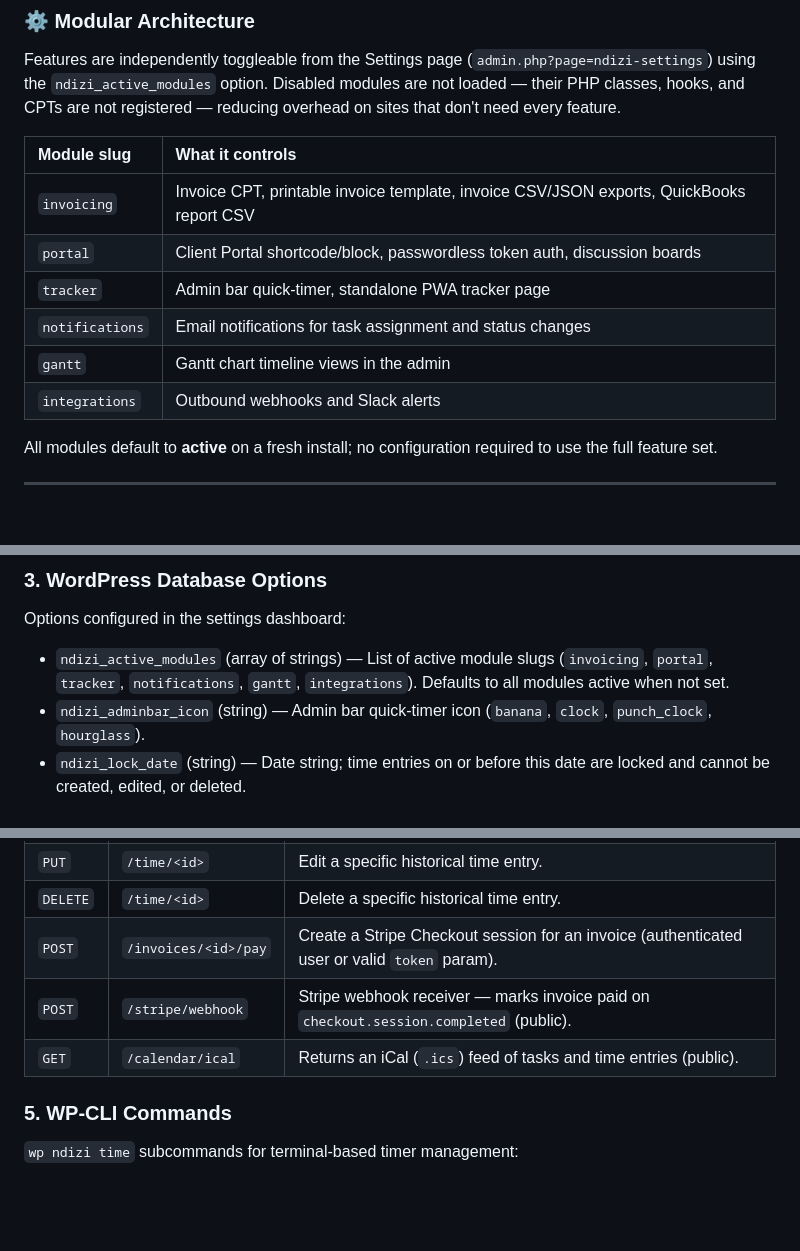
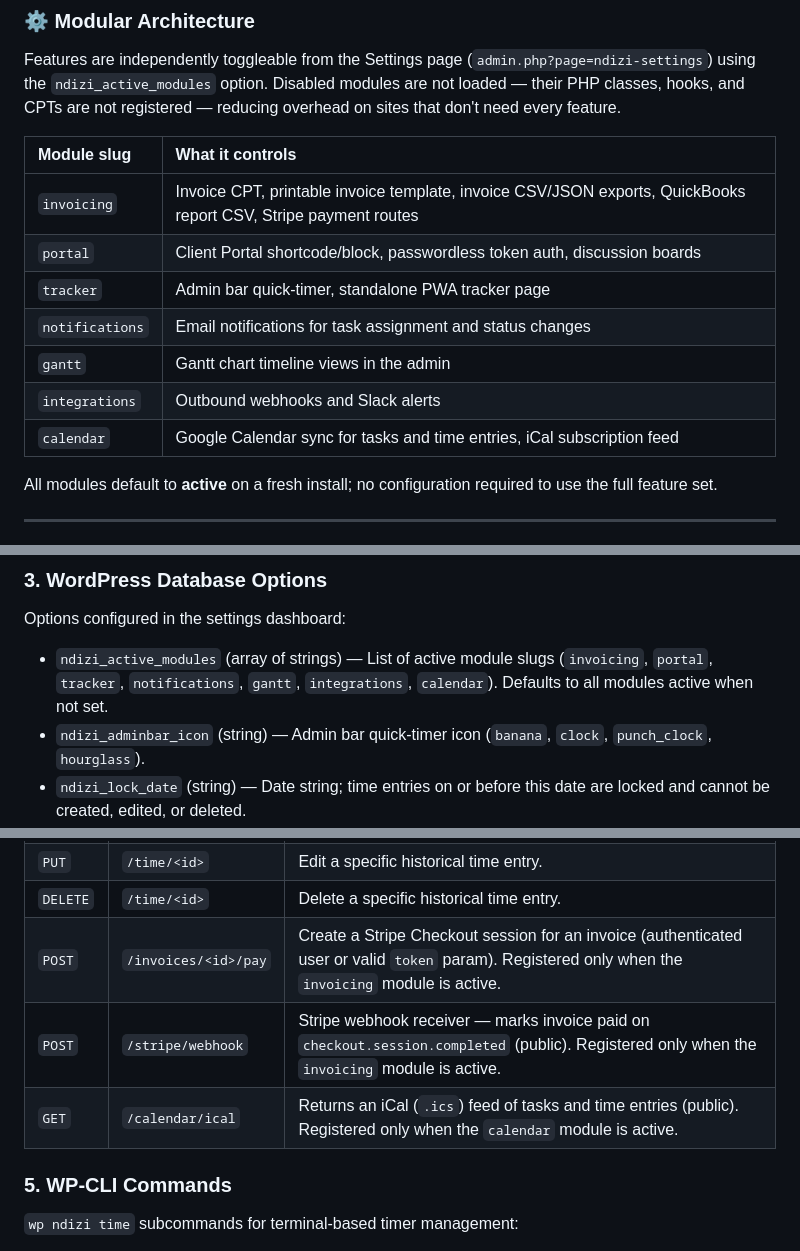
Before and after one commit to georgestephanis/plugins, a Markdown page: ndizi-project-management/README.md, 3 parts joined by grey strips. Drawn GitHub-style; blank space fills up the shorter version.

```diff
--- a/ndizi-project-management/README.md
+++ b/ndizi-project-management/README.md
@@ -79,12 +79,13 @@ Features are independently toggleable from the Settings page (`admin.php?page=nd
 
 | Module slug | What it controls |
 | :--- | :--- |
-| `invoicing` | Invoice CPT, printable invoice template, invoice CSV/JSON exports, QuickBooks report CSV |
+| `invoicing` | Invoice CPT, printable invoice template, invoice CSV/JSON exports, QuickBooks report CSV, Stripe payment routes |
 | `portal` | Client Portal shortcode/block, passwordless token auth, discussion boards |
 | `tracker` | Admin bar quick-timer, standalone PWA tracker page |
 | `notifications` | Email notifications for task assignment and status changes |
 | `gantt` | Gantt chart timeline views in the admin |
 | `integrations` | Outbound webhooks and Slack alerts |
+| `calendar` | Google Calendar sync for tasks and time entries, iCal subscription feed |
 
 All modules default to **active** on a fresh install; no configuration required to use the full feature set.
 
@@ -164,7 +165,7 @@ Transactional logs are recorded in a dedicated table to prevent `wp_posts` datab
 
 Options configured in the settings dashboard:
 
-- `ndizi_active_modules` (array of strings) — List of active module slugs (`invoicing`, `portal`, `tracker`, `notifications`, `gantt`, `integrations`). Defaults to all modules active when not set.
+- `ndizi_active_modules` (array of strings) — List of active module slugs (`invoicing`, `portal`, `tracker`, `notifications`, `gantt`, `integrations`, `calendar`). Defaults to all modules active when not set.
 - `ndizi_adminbar_icon` (string) — Admin bar quick-timer icon (`banana`, `clock`, `punch_clock`, `hourglass`).
 - `ndizi_lock_date` (string) — Date string; time entries on or before this date are locked and cannot be created, edited, or deleted.
 - `ndizi_webhook_url` (string) — Endpoint URL for outbound event payload POST requests.
@@ -189,9 +190,9 @@ The plugin exposes capability-gated endpoints under `/wp-json/ndizi/v1`. Each ro
 | `GET` | `/time` | List time log history for the current user. |
 | `PUT` | `/time/<id>` | Edit a specific historical time entry. |
 | `DELETE` | `/time/<id>` | Delete a specific historical time entry. |
-| `POST` | `/invoices/<id>/pay` | Create a Stripe Checkout session for an invoice (authenticated user or valid `token` param). |
-| `POST` | `/stripe/webhook` | Stripe webhook receiver — marks invoice paid on `checkout.session.completed` (public). |
-| `GET` | `/calendar/ical` | Returns an iCal (`.ics`) feed of tasks and time entries (public). |
+| `POST` | `/invoices/<id>/pay` | Create a Stripe Checkout session for an invoice (authenticated user or valid `token` param). Registered only when the `invoicing` module is active. |
+| `POST` | `/stripe/webhook` | Stripe webhook receiver — marks invoice paid on `checkout.session.completed` (public). Registered only when the `invoicing` module is active. |
+| `GET` | `/calendar/ical` | Returns an iCal (`.ics`) feed of tasks and time entries (public). Registered only when the `calendar` module is active. |
 
 ### 5. WP-CLI Commands
 
```
Also changed, not shown: other parts of ndizi-project-management/README.md (+1 -1 lines), ndizi-project-management/AGENTS.md (+12 -10 lines).
